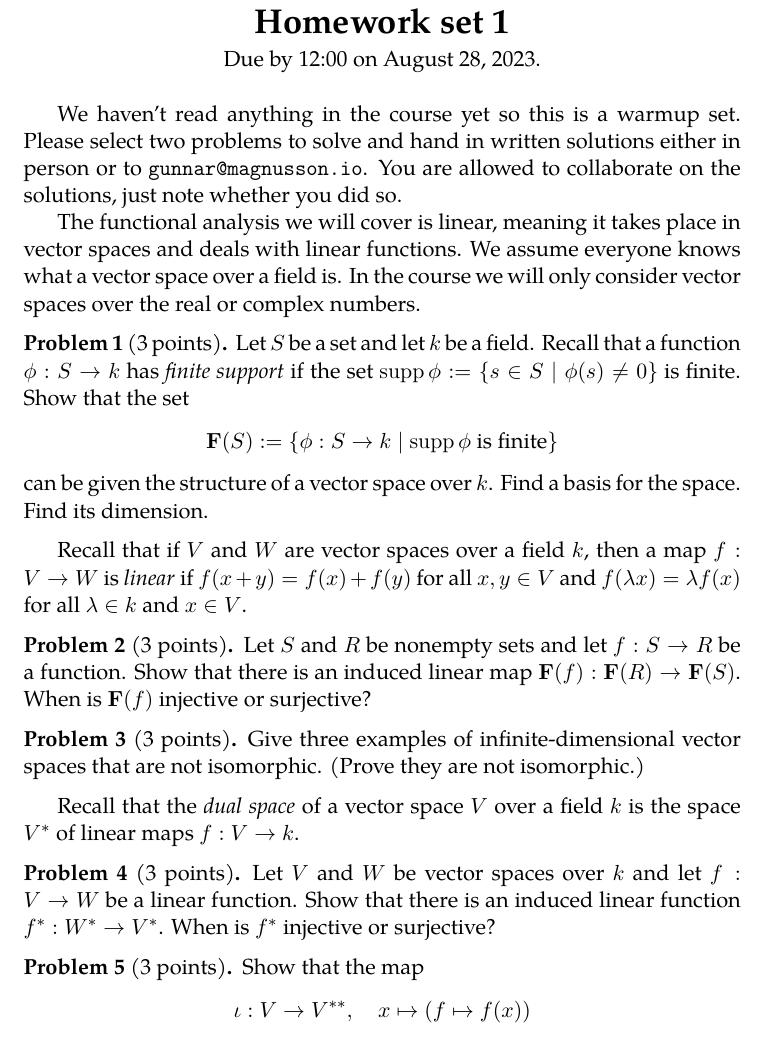
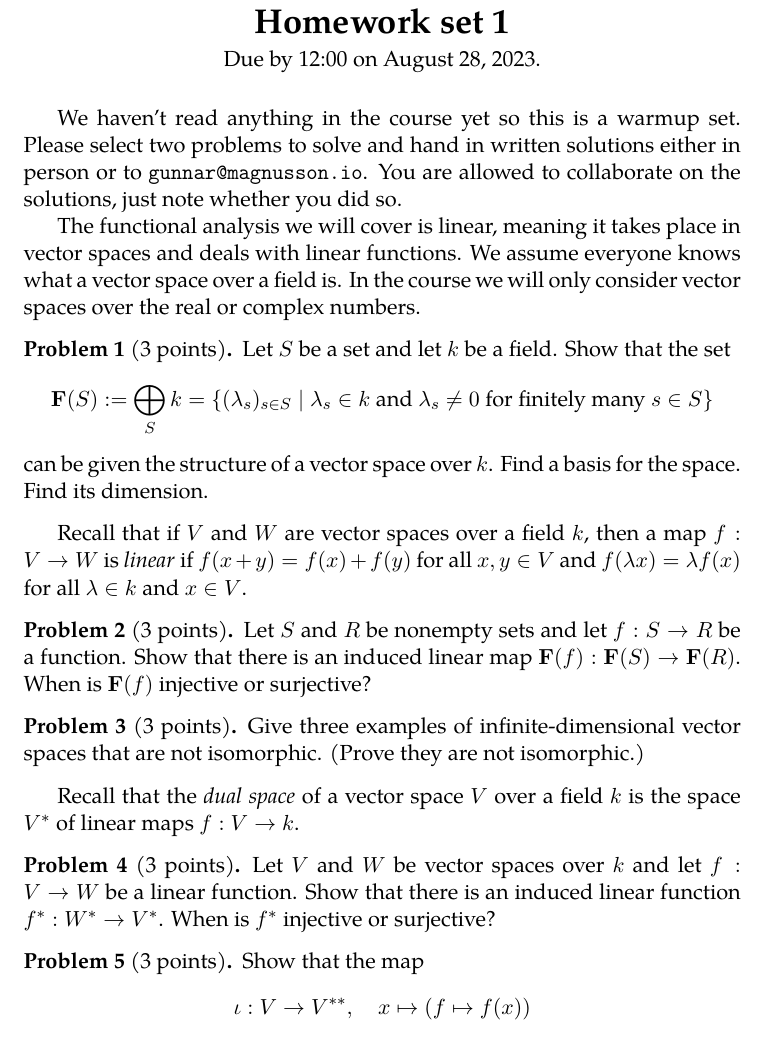
Before and after one commit to gunnihinn/functional-analysis, a LaTeX problem sheet (homework/hw01.tex): part of page 1 of 2, cut so that both start at the same text. Compiled offline with pdfLaTeX.

Commit message:
Fix bug in free space problem

```diff
--- a/homework/hw01.tex
+++ b/homework/hw01.tex
@@ -52,12 +52,12 @@ In the course we will only consider vector spaces over the real or complex numbe
 
 \begin{prob}[3 points]
 Let $S$ be a set and let $k$ be a field.
-Recall that a function $\phi : S \to k$ has \emph{finite support} if the
-set $\supp \phi := \{ s \in S \mid \phi(s) \not= 0 \}$ is finite.
 Show that the set
 \[
 \kk F(S) :=
-\{ \phi : S \to k \mid \text{$\supp \phi$ is finite} \}
+\bigoplus_{S} k
+= \{ (\lambda_s)_{s \in S} \mid
+\text{$\lambda_s \in k$ and $\lambda_s \not= 0$ for finitely many $s \in S$} \}
 \]
 can be given the structure of a vector space over $k$.
 Find a basis for the space.
@@ -70,7 +70,7 @@ and $f(\lambda x) = \lambda f(x)$ for all $\lambda \in k$ and $x \in V$.
 
 \begin{prob}[3 points]
 Let $S$ and $R$ be nonempty sets and let $f : S \to R$ be a function.
-Show that there is an induced linear map $\kk F(f) : \kk F(R) \to \kk F(S)$.
+Show that there is an induced linear map $\kk F(f) : \kk F(S) \to \kk F(R)$.
 When is $\kk F(f)$ injective or surjective?
 \end{prob}
 
```
Also changed, not shown: homework/hw01.pdf.
